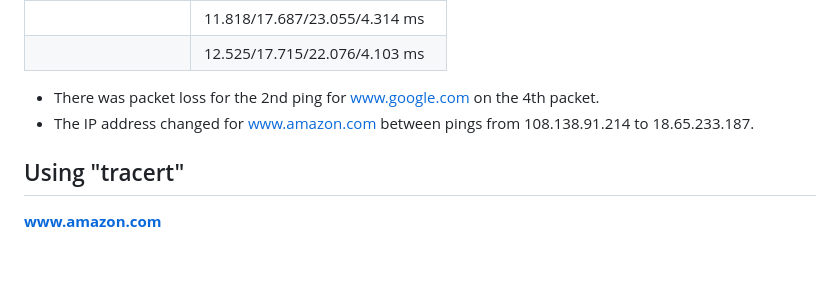
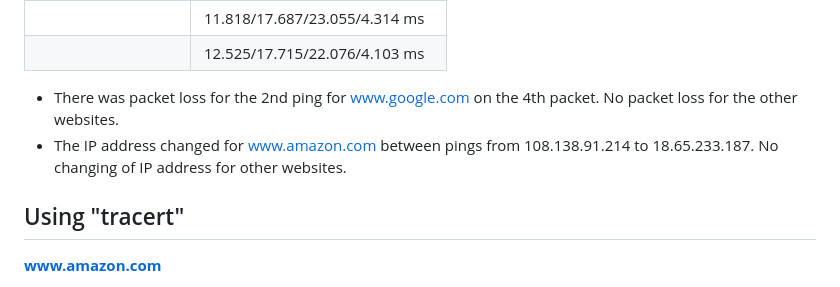
Before and after one commit to iwangy/tcptools, a Markdown page: README.md, the part around the change printed below. GitHub-like rendering; blank space fills up the shorter version.

```diff
--- a/README.md
+++ b/README.md
@@ -15,8 +15,8 @@
 ||11.818/17.687/23.055/4.314 ms|
 ||12.525/17.715/22.076/4.103 ms|
 
-- There was packet loss for the 2nd ping for www.google.com on the 4th packet.
-- The IP address changed for www.amazon.com between pings from 108.138.91.214 to 18.65.233.187.
+- There was packet loss for the 2nd ping for www.google.com on the 4th packet. No packet loss for the other websites.
+- The IP address changed for www.amazon.com between pings from 108.138.91.214 to 18.65.233.187. No changing of IP address for other websites.
 
 ## Using "tracert"
 **www.amazon.com**
```
Also changed, not shown: other parts of README.md (+9 -1 lines), dhcp/dhcpEC.png (added).
